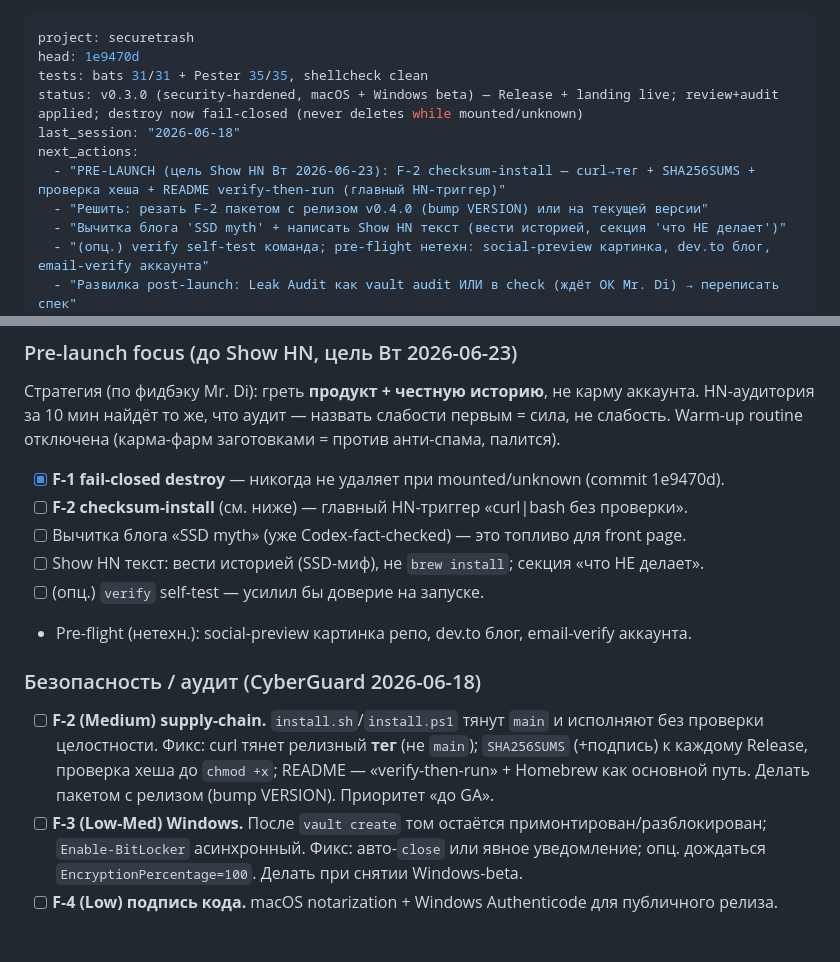
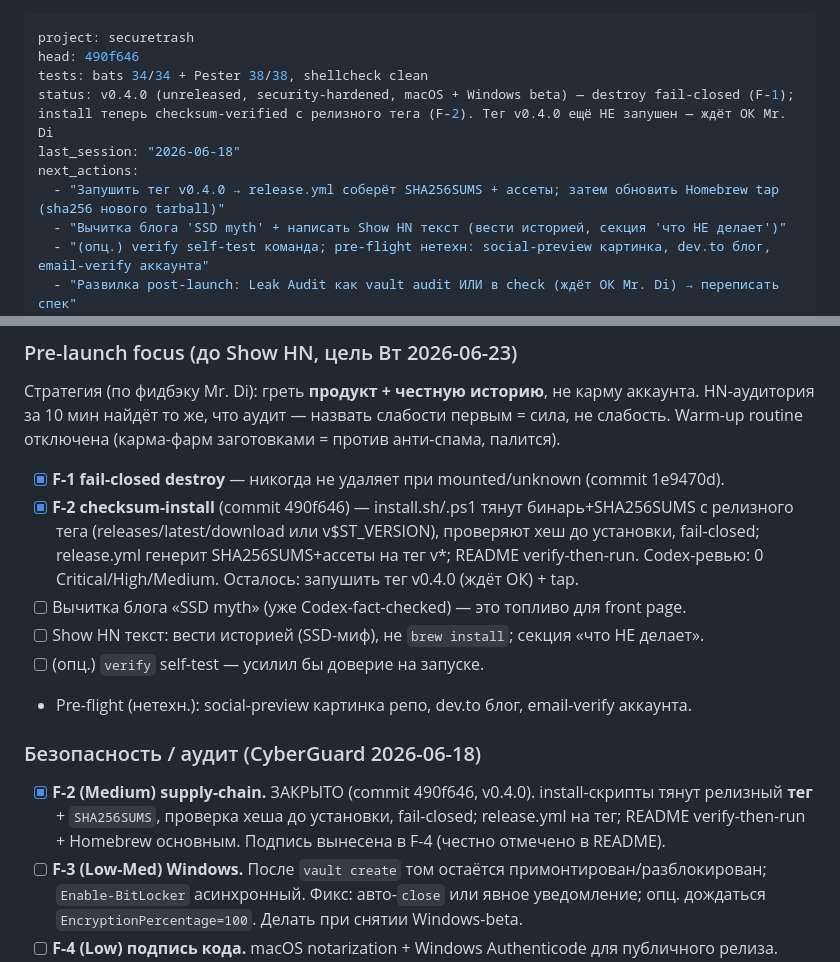
Before and after one commit to Di-kairos/securetrash, a Markdown page: PROGRESS.md, 2 parts joined by grey strips. Drawn GitHub-style; blank space fills up the shorter version.

Commit message:
docs(progress): bump head d7ad43e; F-2 checksum-install done, tests 34/38

```diff
--- a/PROGRESS.md
+++ b/PROGRESS.md
@@ -1,12 +1,11 @@
 ---
 project: securetrash
-head: 1e9470d
-tests: bats 31/31 + Pester 35/35, shellcheck clean
-status: v0.3.0 (security-hardened, macOS + Windows beta) — Release + landing live; review+audit applied; destroy now fail-closed (never deletes while mounted/unknown)
+head: 490f646
+tests: bats 34/34 + Pester 38/38, shellcheck clean
+status: v0.4.0 (unreleased, security-hardened, macOS + Windows beta) — destroy fail-closed (F-1); install теперь checksum-verified с релизного тега (F-2). Тег v0.4.0 ещё НЕ запушен — ждёт ОК Mr. Di
 last_session: "2026-06-18"
 next_actions:
-  - "PRE-LAUNCH (цель Show HN Вт 2026-06-23): F-2 checksum-install — curl→тег + SHA256SUMS + проверка хеша + README verify-then-run (главный HN-триггер)"
-  - "Решить: резать F-2 пакетом с релизом v0.4.0 (bump VERSION) или на текущей версии"
+  - "Запушить тег v0.4.0 → release.yml соберёт SHA256SUMS + ассеты; затем обновить Homebrew tap (sha256 нового tarball)"
   - "Вычитка блога 'SSD myth' + написать Show HN текст (вести историей, секция 'что НЕ делает')"
   - "(опц.) verify self-test команда; pre-flight нетехн: social-preview картинка, dev.to блог, email-verify аккаунта"
   - "Развилка post-launch: Leak Audit как vault audit ИЛИ в check (ждёт ОК Mr. Di) → переписать спек"
@@ -67,7 +66,10 @@ HN-аудитория за 10 мин найдёт то же, что аудит
 Warm-up routine отключена (карма-фарм заготовками = против анти-спама, палится).
 
 - [x] **F-1 fail-closed destroy** — никогда не удаляет при mounted/unknown (commit 1e9470d).
-- [ ] **F-2 checksum-install** (см. ниже) — главный HN-триггер «curl|bash без проверки».
+- [x] **F-2 checksum-install** (commit 490f646) — install.sh/.ps1 тянут бинарь+SHA256SUMS
+  с релизного тега (releases/latest/download или v$ST_VERSION), проверяют хеш до установки,
+  fail-closed; release.yml генерит SHA256SUMS+ассеты на тег v*; README verify-then-run.
+  Codex-ревью: 0 Critical/High/Medium. Осталось: запушить тег v0.4.0 (ждёт ОК) + tap.
 - [ ] Вычитка блога «SSD myth» (уже Codex-fact-checked) — это топливо для front page.
 - [ ] Show HN текст: вести историей (SSD-миф), не `brew install`; секция «что НЕ делает».
 - [ ] (опц.) `verify` self-test — усилил бы доверие на запуске.
@@ -75,10 +77,9 @@ Warm-up routine отключена (карма-фарм заготовками =
 
 ### Безопасность / аудит (CyberGuard 2026-06-18)
 
-- [ ] **F-2 (Medium) supply-chain.** `install.sh`/`install.ps1` тянут `main` и исполняют без
-  проверки целостности. Фикс: curl тянет релизный **тег** (не `main`); `SHA256SUMS` (+подпись)
-  к каждому Release, проверка хеша до `chmod +x`; README — «verify-then-run» + Homebrew как
-  основной путь. Делать пакетом с релизом (bump VERSION). Приоритет «до GA».
+- [x] **F-2 (Medium) supply-chain.** ЗАКРЫТО (commit 490f646, v0.4.0). install-скрипты тянут
+  релизный **тег** + `SHA256SUMS`, проверка хеша до установки, fail-closed; release.yml на тег;
+  README verify-then-run + Homebrew основным. Подпись вынесена в F-4 (честно отмечено в README).
 - [ ] **F-3 (Low-Med) Windows.** После `vault create` том остаётся примонтирован/разблокирован;
   `Enable-BitLocker` асинхронный. Фикс: авто-`close` или явное уведомление; опц. дождаться
   `EncryptionPercentage=100`. Делать при снятии Windows-beta.
```
